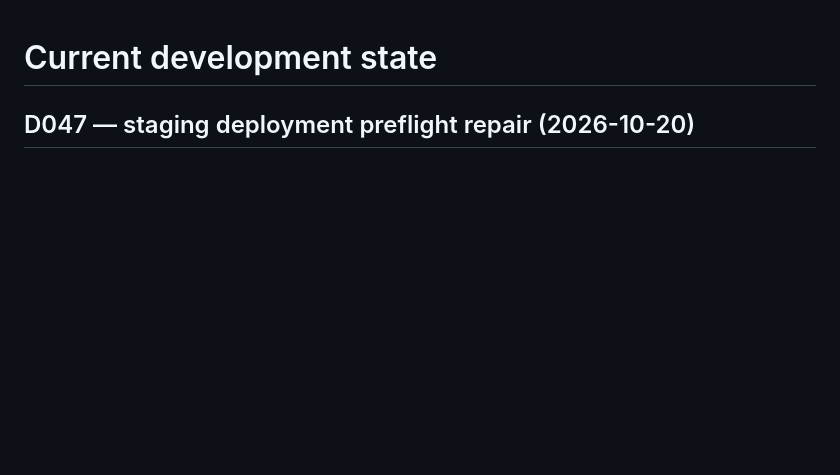
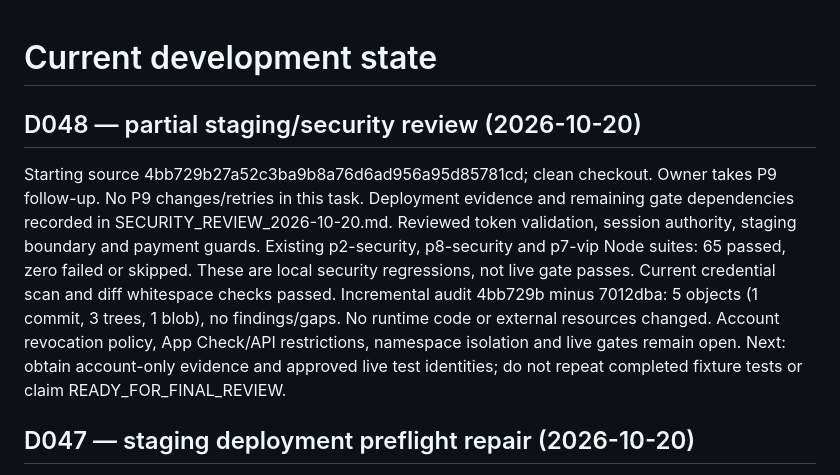
Before and after one commit to jtkmanga/GPT-VOXEL-3D, a Markdown page: docs/development/STATE.md, the part around the change. Rendered like a GitHub page; blank space fills up the shorter version.

Commit message:
docs: record staging security review and live gate dependencies

```diff
--- a/docs/development/STATE.md
+++ b/docs/development/STATE.md
@@ -1,4 +1,19 @@
 # Current development state
+
+## D048 — partial staging/security review (2026-10-20)
+
+Starting source 4bb729b27a52c3ba9b8a76d6ad956a95d85781cd; clean checkout.
+Owner takes P9 follow-up. No P9 changes/retries in this task. Deployment evidence
+and remaining gate dependencies recorded in SECURITY_REVIEW_2026-10-20.md.
+Reviewed token validation, session authority, staging boundary and payment guards.
+Existing p2-security, p8-security and p7-vip Node suites: 65 passed, zero failed
+or skipped. These are local security regressions, not live gate passes.
+Current credential scan and diff whitespace checks passed. Incremental audit
+4bb729b minus 7012dba: 5 objects (1 commit, 3 trees, 1 blob), no findings/gaps.
+No runtime code or external resources changed. Account revocation policy,
+App Check/API restrictions, namespace isolation and live gates remain open.
+Next: obtain account-only evidence and approved live test identities; do not
+repeat completed fixture tests or claim READY_FOR_FINAL_REVIEW.
 
 ## D047 — staging deployment preflight repair (2026-10-20)
 
```
Also changed, not shown: docs/development/SECURITY_REVIEW_2026-10-20.md (added, +49 -0 lines).
